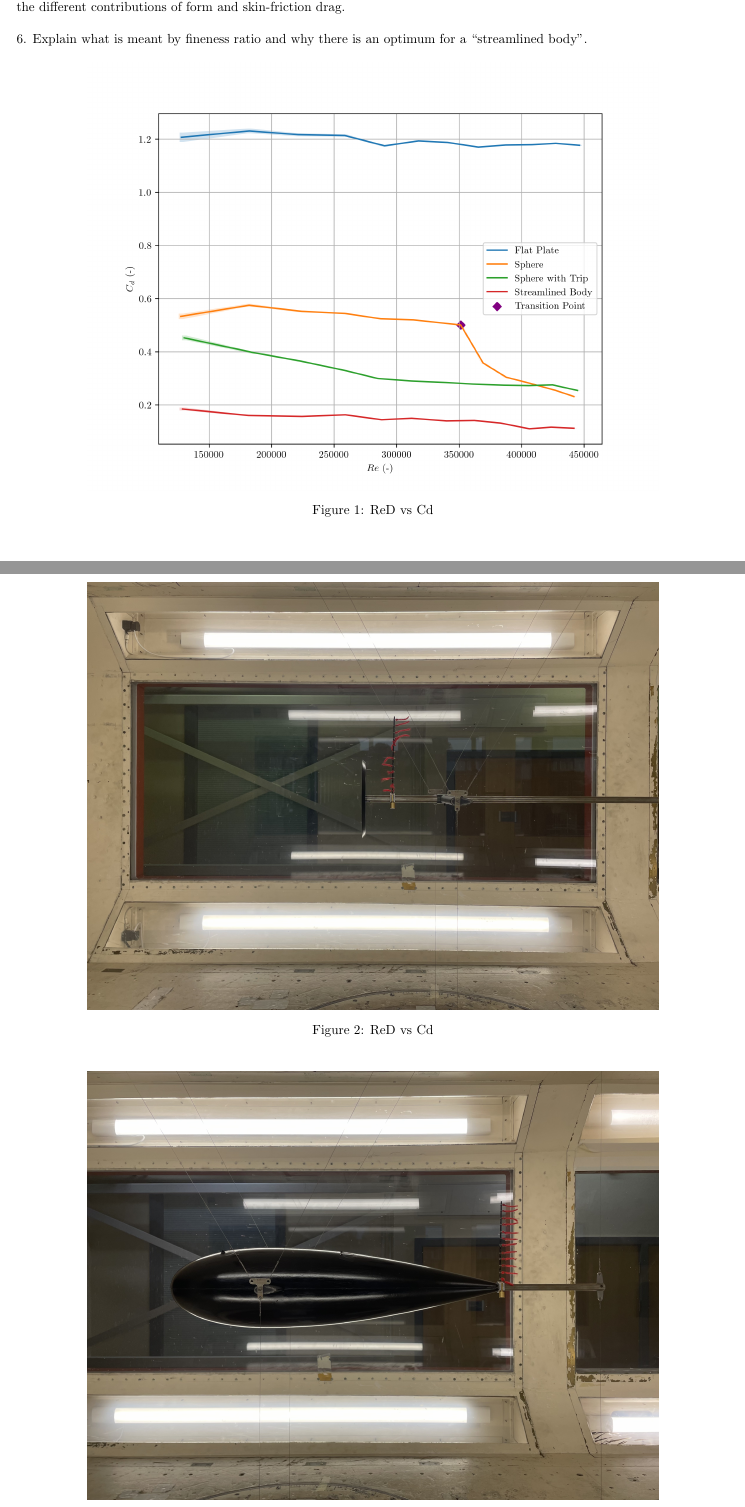
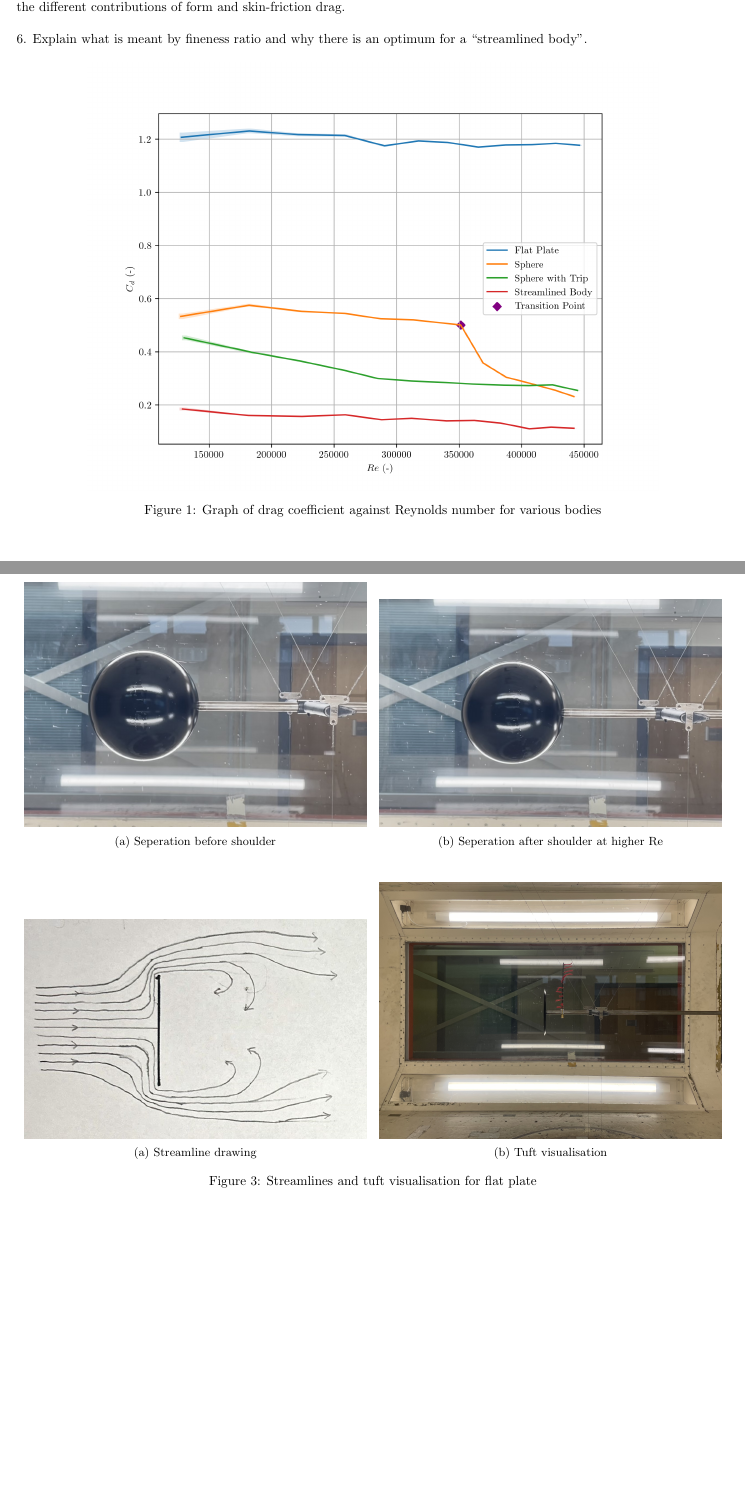
Before and after one commit to lpender3672/MEng-CW, a LaTeX document (IIA/3A1/Drag_bluff_and_streamlined/report.tex): two parts of pages 2 and 3 of 4 before the commit and two parts of pages 2 and 3 of 5 after it, joined at a grey line, cut so that both start at the same text, the shorter picture padded with empty space. Compiled offline with pdfLaTeX.

Commit message:
made the figures for 3a1 drag lab

```diff
--- a/IIA/3A1/Drag_bluff_and_streamlined/report.tex
+++ b/IIA/3A1/Drag_bluff_and_streamlined/report.tex
@@ -103,26 +103,44 @@ body”.
 \begin{figure}[H]
     \centering
     \includegraphics[width=0.8\textwidth]{Re_vs_Cd.png}
-    \caption{ReD vs Cd}
+    \caption{Graph of drag coefficient against Reynolds number for various bodies}
     \label{fig:figure1}
 \end{figure}
 
 \begin{figure}[H]
     \centering
-    \includegraphics[width=0.8\textwidth]{Images_Videos/Plate_8milibar.JPG}
-    \caption{ReD vs Cd}
-    \label{fig:figure2}
+    \begin{subfigure}[t]{0.48\textwidth}
+        \centering
+        \includegraphics[width=1\textwidth]{Images_Videos/early_seperation.jpg}
+        \caption{Seperation before shoulder}
+        \label{fig:figure2}
+    \end{subfigure}
+    ~
+    \begin{subfigure}[t]{0.48\textwidth}
+        \centering
+        \includegraphics[width=1\textwidth]{Images_Videos/late_seperation.jpg}
+        \caption{Seperation after shoulder at higher Re}
+        \label{fig:figure3}
+    \end{subfigure}
 \end{figure}
 
 \begin{figure}[H]
     \centering
-    \includegraphics[width=0.8\textwidth]{Images_Videos/Streamlined_8milibar.JPG}
-    \caption{ReD vs Cd}
-    \label{fig:figure3}
+    \begin{subfigure}[t]{0.48\textwidth}
+        \centering
+        \includegraphics[width=1\textwidth]{Images_Videos/stream_flat_plate_1.jpg}
+        \caption{Streamline drawing}
+        \label{fig:figure4}
+    \end{subfigure}
+    ~
+    \begin{subfigure}[t]{0.48\textwidth}
+        \centering
+        \includegraphics[width=1\textwidth]{Images_Videos/Plate_8milibar.jpg}
+        \caption{Tuft visualisation}
+        \label{fig:figure5}
+    \end{subfigure}
+    \caption{Streamlines and tuft visualisation for flat plate}
 \end{figure}
 
 \begin{figure}[H]
     \centering
-    \includegraphics[width=0.8\textwidth]{Re_vs_Cd.png}
-    \caption{ReD vs Cd}
-    \label{fig:figure4}
```
Also changed, not shown: IIA/3A1/Drag_bluff_and_streamlined/Images_Videos/early_seperation.jpg (added), IIA/3A1/Drag_bluff_and_streamlined/Images_Videos/late_seperation.jpg (added), IIA/3A1/Drag_bluff_and_streamlined/Images_Videos/sphere_high_Re.jpg (added), IIA/3A1/Drag_bluff_and_streamlined/Images_Videos/sphere_low_Re.jpg (added), IIA/3A1/Drag_bluff_and_streamlined/Images_Videos/stream_flat_plate_1.jpg (added), IIA/3A1/Drag_bluff_and_streamlined/Images_Videos/stream_flat_plate_2.jpg (added), IIA/3A1/Drag_bluff_and_streamlined/Images_Videos/stream_hi_Re_sphere.jpg (added), IIA/3A1/Drag_bluff_and_streamlined/Images_Videos/stream_low_Re_sphere.jpg (added), IIA/3A1/Drag_bluff_and_streamlined/Images_Videos/stream_streamlined.jpg (added), IIA/3A1/Drag_bluff_and_streamlined/report.tex (49 more changed lines), 1 other file.
